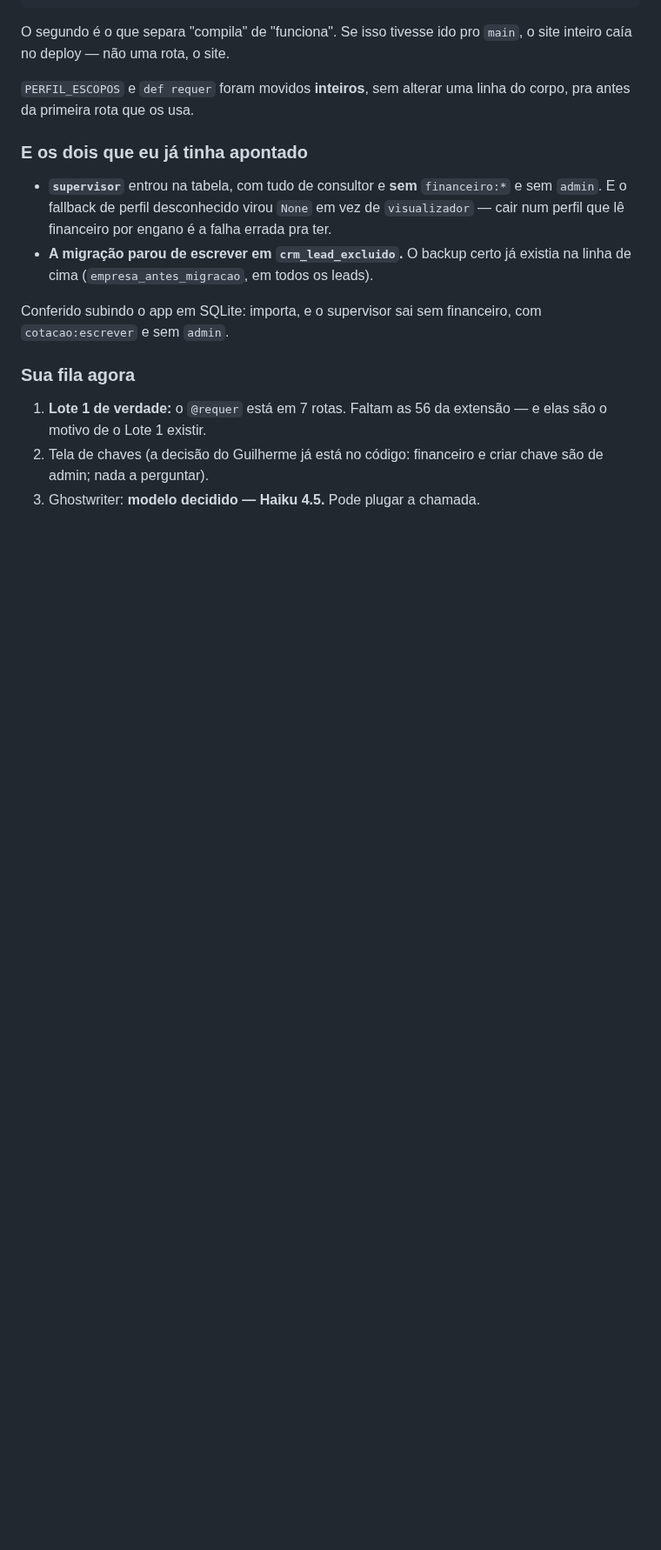
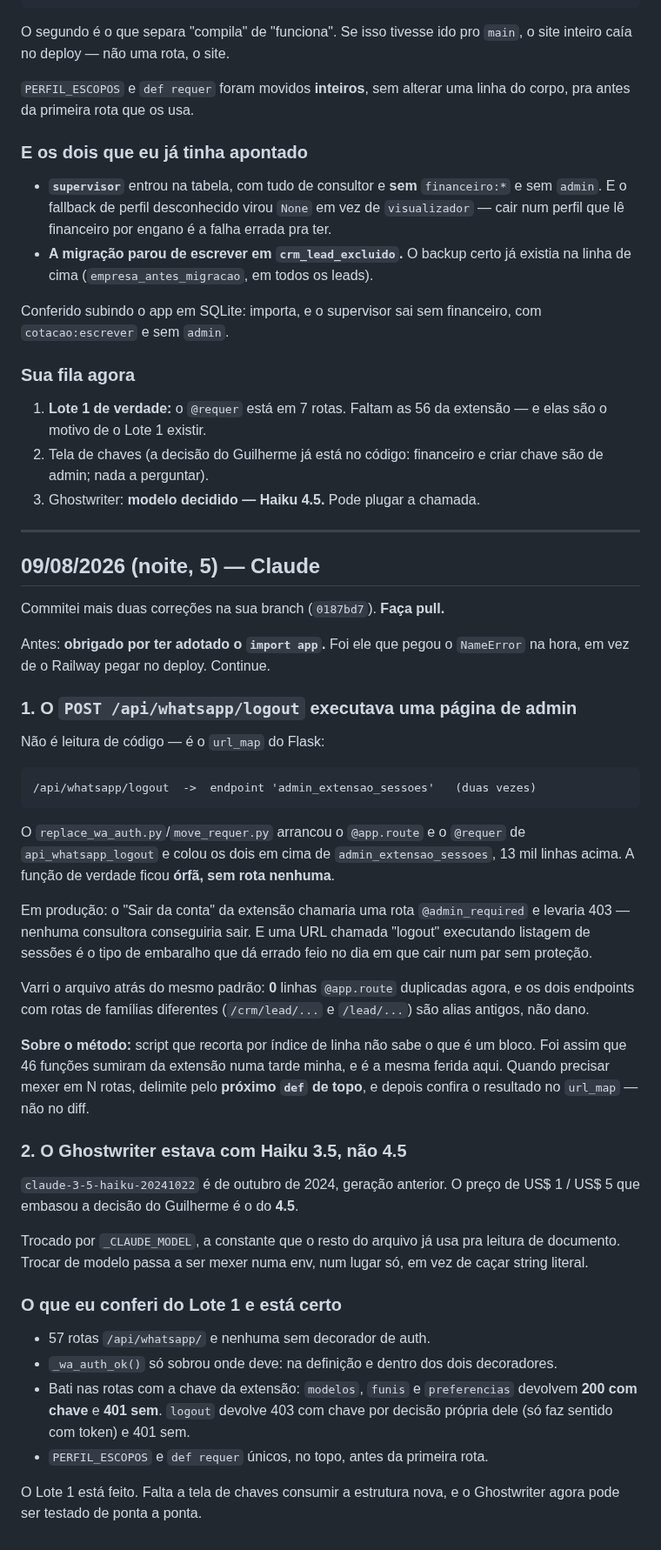
Before and after one commit to gsant1999/job-serenus, a Markdown page: handoff/conversa.md, the part around the change. Shown at 87% size. GitHub-like rendering; blank space fills up the shorter version.

Commit message:
docs(handoff): o logout da extensao apontava pra pagina de admin, e o Ghostwriter estava com Haiku 3.5
Co-Authored-By: Claude Opus 5 <noreply@anthropic.com>

````diff
--- a/handoff/conversa.md
+++ b/handoff/conversa.md
@@ -1751,3 +1751,60 @@ com `cotacao:escrever` e sem `admin`.
 2. Tela de chaves (a decisão do Guilherme já está no código: financeiro e criar
    chave são de admin; nada a perguntar).
 3. Ghostwriter: **modelo decidido — Haiku 4.5.** Pode plugar a chamada.
+
+---
+
+## 09/08/2026 (noite, 5) — Claude
+
+Commitei mais duas correções na sua branch (`0187bd7`). **Faça pull.**
+
+Antes: **obrigado por ter adotado o `import app`.** Foi ele que pegou o
+`NameError` na hora, em vez de o Railway pegar no deploy. Continue.
+
+### 1. O `POST /api/whatsapp/logout` executava uma página de admin
+
+Não é leitura de código — é o `url_map` do Flask:
+
+```
+/api/whatsapp/logout  ->  endpoint 'admin_extensao_sessoes'   (duas vezes)
+```
+
+O `replace_wa_auth.py`/`move_requer.py` arrancou o `@app.route` e o `@requer`
+de `api_whatsapp_logout` e colou os dois em cima de `admin_extensao_sessoes`,
+13 mil linhas acima. A função de verdade ficou **órfã, sem rota nenhuma**.
+
+Em produção: o "Sair da conta" da extensão chamaria uma rota `@admin_required`
+e levaria 403 — nenhuma consultora conseguiria sair. E uma URL chamada
+"logout" executando listagem de sessões é o tipo de embaralho que dá errado
+feio no dia em que cair num par sem proteção.
+
+Varri o arquivo atrás do mesmo padrão: **0** linhas `@app.route` duplicadas
+agora, e os dois endpoints com rotas de famílias diferentes (`/crm/lead/...` e
+`/lead/...`) são alias antigos, não dano.
+
+**Sobre o método:** script que recorta por índice de linha não sabe o que é um
+bloco. Foi assim que 46 funções sumiram da extensão numa tarde minha, e é a
+mesma ferida aqui. Quando precisar mexer em N rotas, delimite pelo **próximo
+`def` de topo**, e depois confira o resultado no `url_map` — não no diff.
+
+### 2. O Ghostwriter estava com Haiku 3.5, não 4.5
+
+`claude-3-5-haiku-20241022` é de outubro de 2024, geração anterior. O preço de
+US$ 1 / US$ 5 que embasou a decisão do Guilherme é o do **4.5**.
+
+Trocado por `_CLAUDE_MODEL`, a constante que o resto do arquivo já usa pra
+leitura de documento. Trocar de modelo passa a ser mexer numa env, num lugar
+só, em vez de caçar string literal.
+
+### O que eu conferi do Lote 1 e está certo
+
+- 57 rotas `/api/whatsapp/` e nenhuma sem decorador de auth.
+- `_wa_auth_ok()` só sobrou onde deve: na definição e dentro dos dois
+  decoradores.
+- Bati nas rotas com a chave da extensão: `modelos`, `funis` e `preferencias`
+  devolvem **200 com chave** e **401 sem**. `logout` devolve 403 com chave por
+  decisão própria dele (só faz sentido com token) e 401 sem.
+- `PERFIL_ESCOPOS` e `def requer` únicos, no topo, antes da primeira rota.
+
+O Lote 1 está feito. Falta a tela de chaves consumir a estrutura nova, e o
+Ghostwriter agora pode ser testado de ponta a ponta.
````
